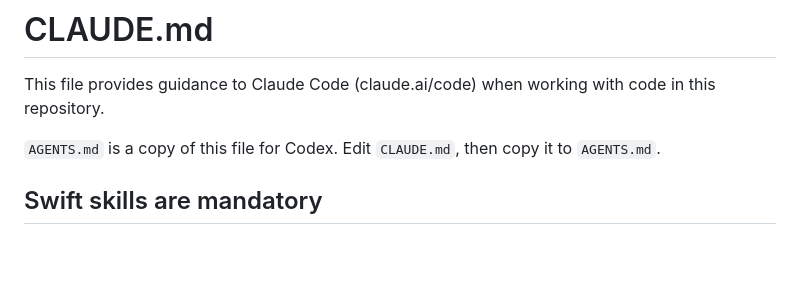
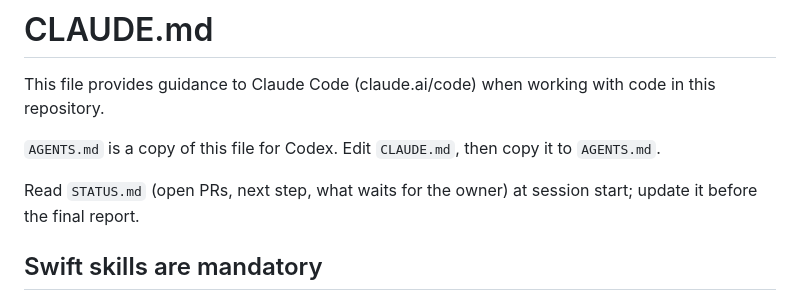
Before and after one commit to bckizildemir/Purrtine, a Markdown page: AGENTS.md, the part around the change. Drawn GitHub-style; blank space fills up the shorter version.

```diff
--- a/AGENTS.md
+++ b/AGENTS.md
@@ -3,6 +3,8 @@
 This file provides guidance to Claude Code (claude.ai/code) when working with code in this repository.
 
 `AGENTS.md` is a copy of this file for Codex. Edit `CLAUDE.md`, then copy it to `AGENTS.md`.
+
+Read `STATUS.md` (open PRs, next step, what waits for the owner) at session start; update it before the final report.
 
 ## Swift skills are mandatory
 
```
Also changed, not shown: CLAUDE.md (+2 -0 lines), STATUS.md (added, +36 -0 lines).
